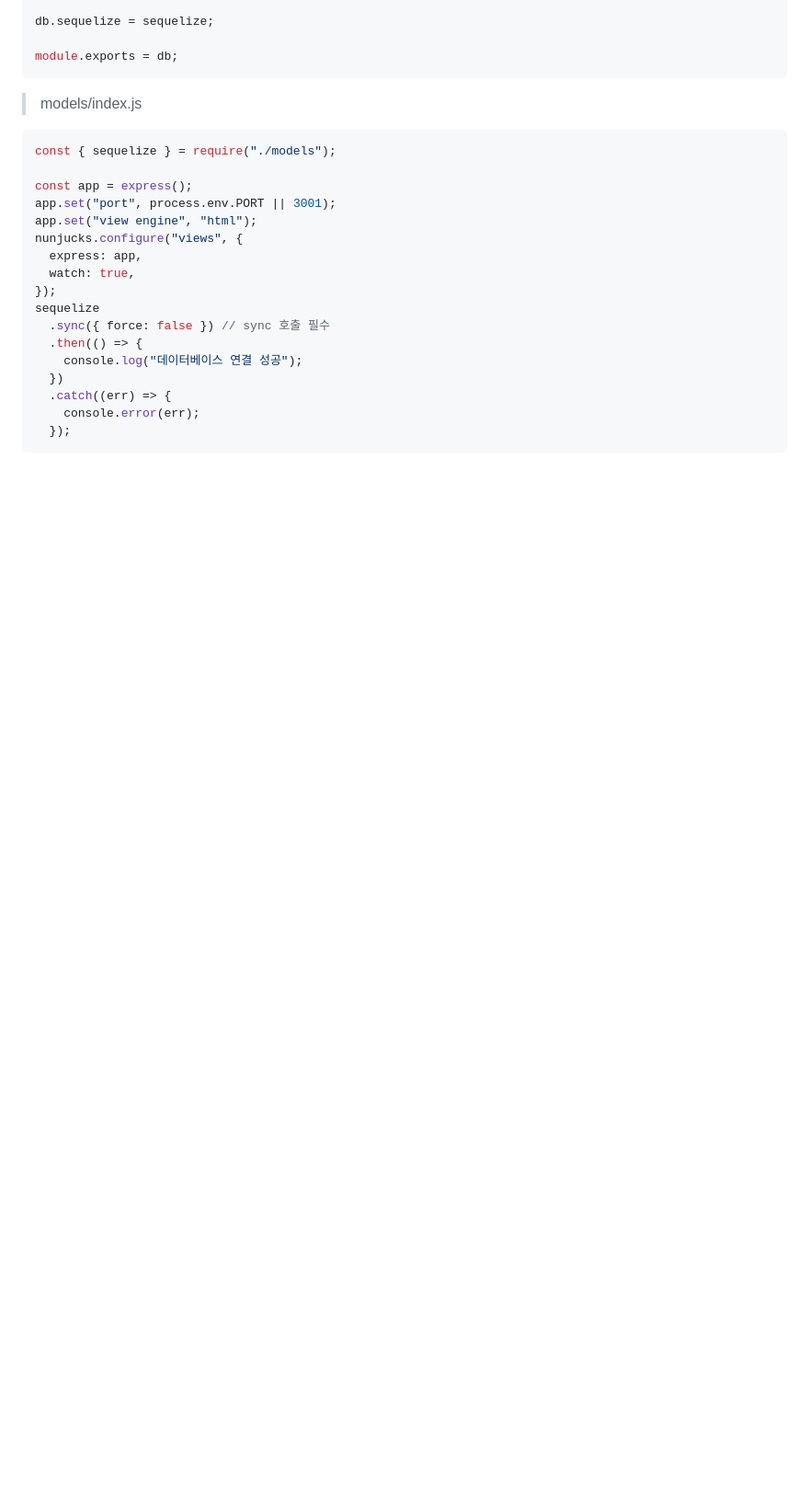
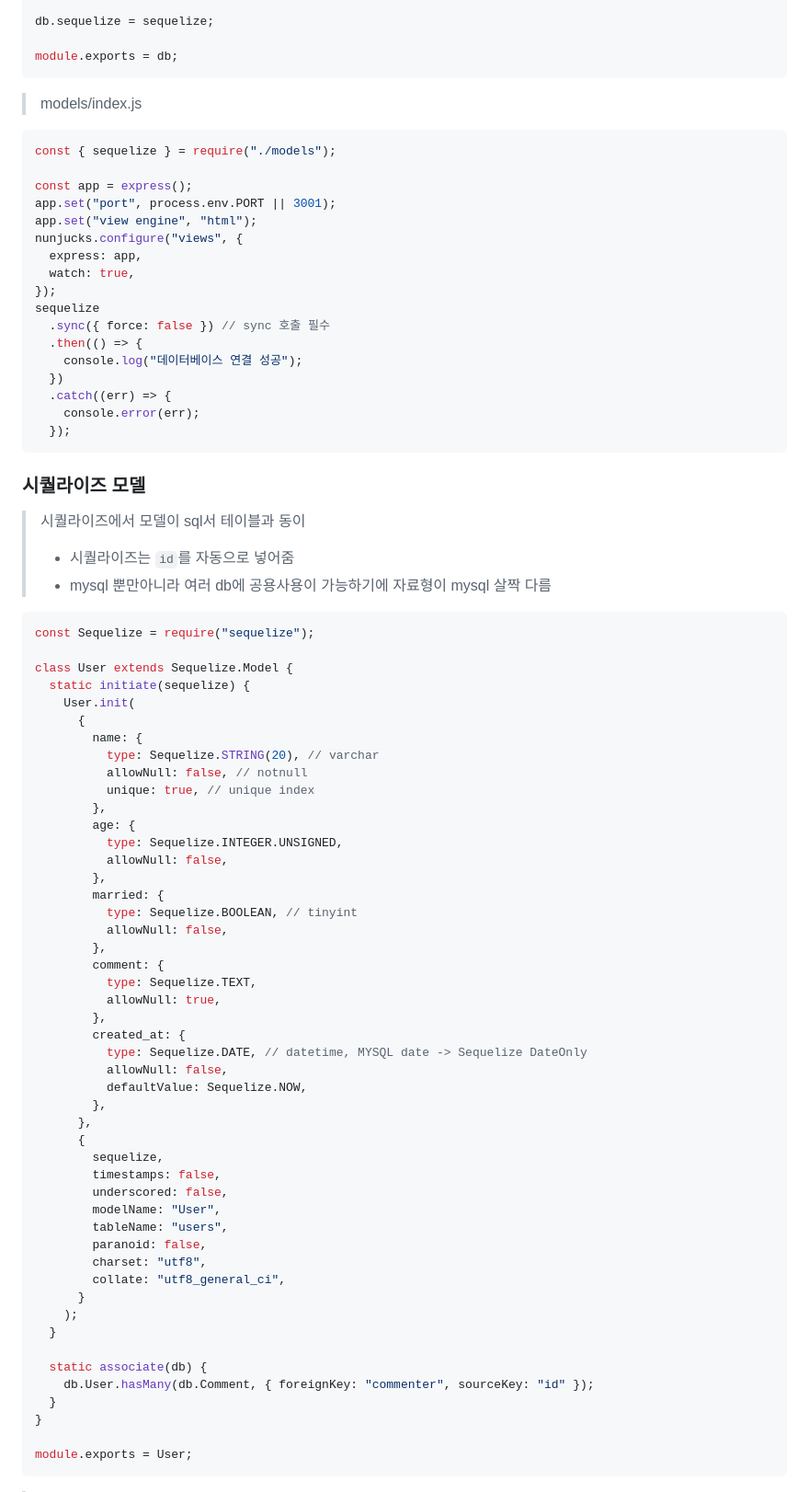
Before and after one commit to dltlaos11/TIL, a Markdown page: Node/Readme.md, the part around the change printed below. Shown: that part at 92% size. Drawn GitHub-style; blank space fills up the shorter version.

Commit message:
study[Node]: 칼럼(mysql) 옵션 & sequelize 모델

````diff
--- a/Node/Readme.md
+++ b/Node/Readme.md
@@ -2314,3 +2332,62 @@ sequelize
     console.error(err);
   });
 ```
+
+### 시퀄라이즈 모델
+
+> 시퀄라이즈에서 모델이 sql서 테이블과 동이
+>
+> - 시퀄라이즈는 `id`를 자동으로 넣어줌
+> - mysql 뿐만아니라 여러 db에 공용사용이 가능하기에 자료형이 mysql 살짝 다름
+
+```js
+const Sequelize = require("sequelize");
+
+class User extends Sequelize.Model {
+  static initiate(sequelize) {
+    User.init(
+      {
+        name: {
+          type: Sequelize.STRING(20), // varchar
+          allowNull: false, // notnull
+          unique: true, // unique index
+        },
+        age: {
+          type: Sequelize.INTEGER.UNSIGNED,
+          allowNull: false,
+        },
+        married: {
+          type: Sequelize.BOOLEAN, // tinyint
+          allowNull: false,
+        },
+        comment: {
+          type: Sequelize.TEXT,
+          allowNull: true,
+        },
+        created_at: {
+          type: Sequelize.DATE, // datetime, MYSQL date -> Sequelize DateOnly
+          allowNull: false,
+          defaultValue: Sequelize.NOW,
+        },
+      },
+      {
+        sequelize,
+        timestamps: false,
+        underscored: false,
+        modelName: "User",
+        tableName: "users",
+        paranoid: false,
+        charset: "utf8",
+        collate: "utf8_general_ci",
+      }
+    );
+  }
+
+  static associate(db) {
+    db.User.hasMany(db.Comment, { foreignKey: "commenter", sourceKey: "id" });
+  }
+}
+
+module.exports = User;
+```
+
````
Also changed, not shown: other parts of Node/Readme.md (+56 -0 lines).
